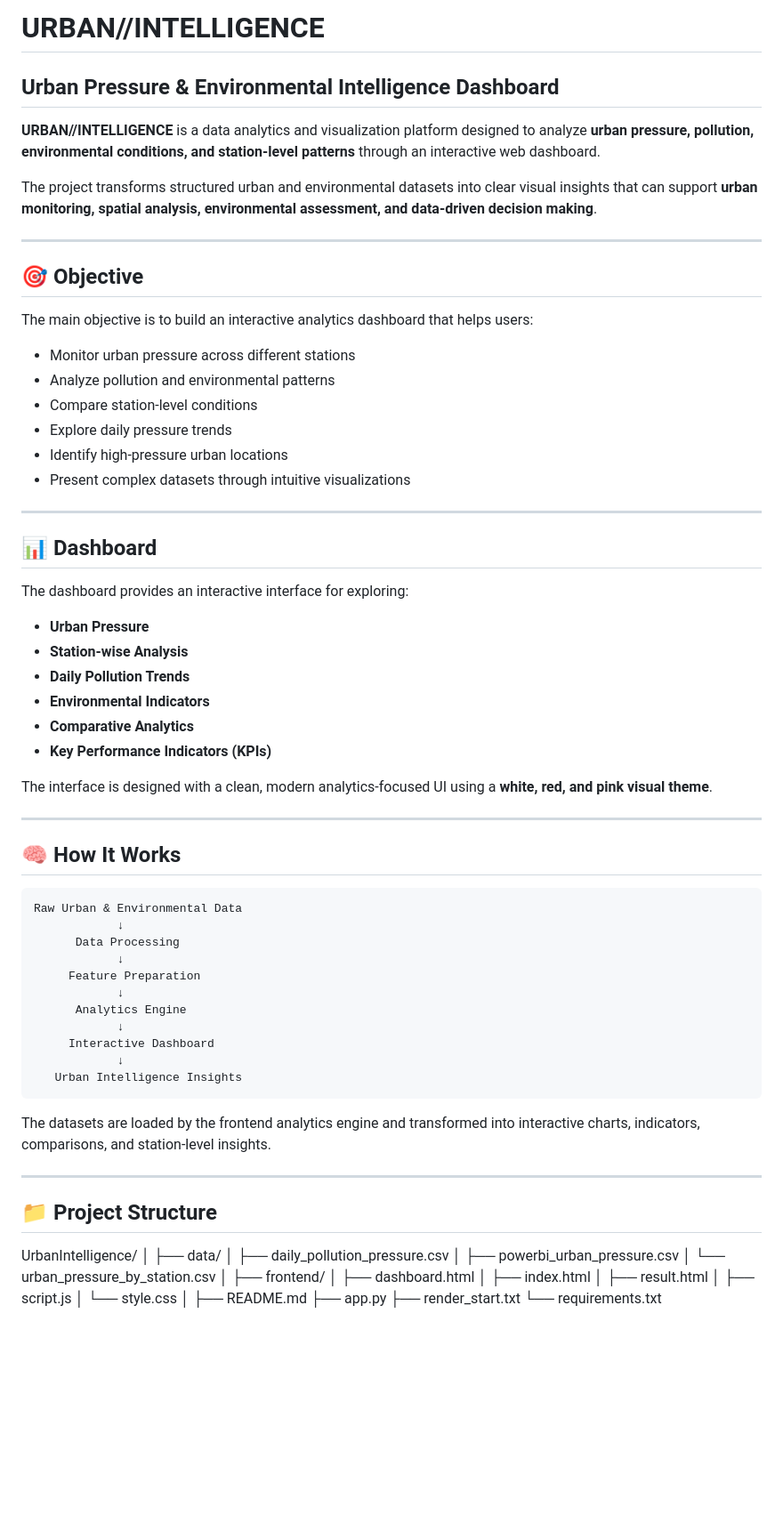
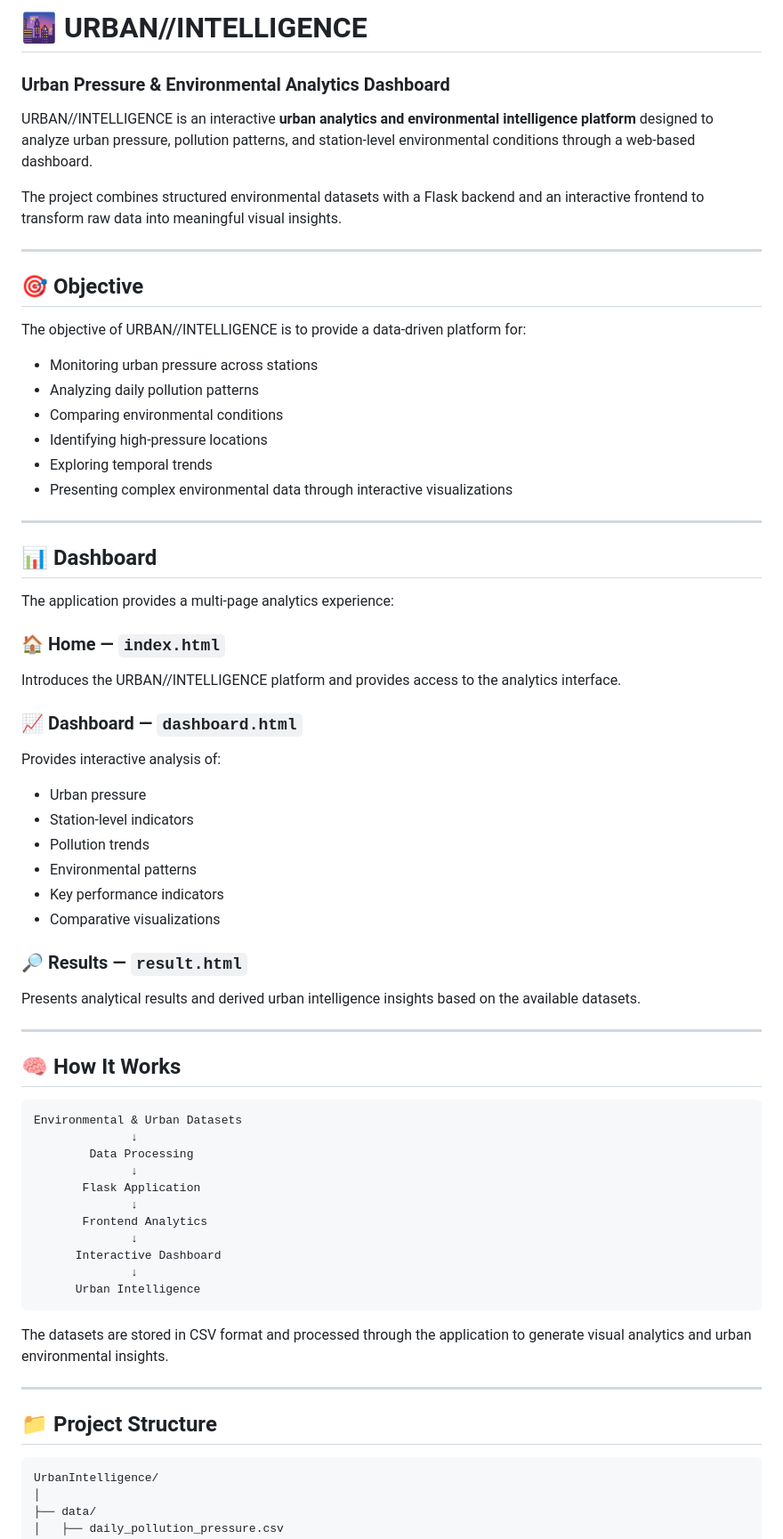
Before and after one commit to srinjoyee-banerjee/UrbanIntelligence, a Markdown page: README.md, the part around one of its changes. Shown at 89% size. GitHub-like rendering; blank space fills up the shorter version.

````diff
--- a/README.md
+++ b/README.md
@@ -1,63 +1,74 @@
-# URBAN//INTELLIGENCE
+# 🌆 URBAN//INTELLIGENCE
 
-## Urban Pressure & Environmental Intelligence Dashboard
+### Urban Pressure & Environmental Analytics Dashboard
 
-**URBAN//INTELLIGENCE** is a data analytics and visualization platform designed to analyze **urban pressure, pollution, environmental conditions, and station-level patterns** through an interactive web dashboard.
+URBAN//INTELLIGENCE is an interactive **urban analytics and environmental intelligence platform** designed to analyze urban pressure, pollution patterns, and station-level environmental conditions through a web-based dashboard.
 
-The project transforms structured urban and environmental datasets into clear visual insights that can support **urban monitoring, spatial analysis, environmental assessment, and data-driven decision making**.
+The project combines structured environmental datasets with a Flask backend and an interactive frontend to transform raw data into meaningful visual insights.
 
 ---
 
 ## 🎯 Objective
 
-The main objective is to build an interactive analytics dashboard that helps users:
+The objective of URBAN//INTELLIGENCE is to provide a data-driven platform for:
 
-* Monitor urban pressure across different stations
-* Analyze pollution and environmental patterns
-* Compare station-level conditions
-* Explore daily pressure trends
-* Identify high-pressure urban locations
-* Present complex datasets through intuitive visualizations
+* Monitoring urban pressure across stations
+* Analyzing daily pollution patterns
+* Comparing environmental conditions
+* Identifying high-pressure locations
+* Exploring temporal trends
+* Presenting complex environmental data through interactive visualizations
 
 ---
 
 ## 📊 Dashboard
 
-The dashboard provides an interactive interface for exploring:
+The application provides a multi-page analytics experience:
 
-* **Urban Pressure**
-* **Station-wise Analysis**
-* **Daily Pollution Trends**
-* **Environmental Indicators**
-* **Comparative Analytics**
-* **Key Performance Indicators (KPIs)**
+### 🏠 Home — `index.html`
 
-The interface is designed with a clean, modern analytics-focused UI using a **white, red, and pink visual theme**.
+Introduces the URBAN//INTELLIGENCE platform and provides access to the analytics interface.
+
+### 📈 Dashboard — `dashboard.html`
+
+Provides interactive analysis of:
+
+* Urban pressure
+* Station-level indicators
+* Pollution trends
+* Environmental patterns
+* Key performance indicators
+* Comparative visualizations
+
+### 🔎 Results — `result.html`
+
+Presents analytical results and derived urban intelligence insights based on the available datasets.
 
 ---
 
 ## 🧠 How It Works
 
 ```text
-Raw Urban & Environmental Data
-            ↓
-      Data Processing
-            ↓
-     Feature Preparation
-            ↓
-      Analytics Engine
-            ↓
-     Interactive Dashboard
-            ↓
-   Urban Intelligence Insights
+Environmental & Urban Datasets
+              ↓
+        Data Processing
+              ↓
+       Flask Application
+              ↓
+       Frontend Analytics
+              ↓
+      Interactive Dashboard
+              ↓
+      Urban Intelligence
 ```
 
-The datasets are loaded by the frontend analytics engine and transformed into interactive charts, indicators, comparisons, and station-level insights.
+The datasets are stored in CSV format and processed through the application to generate visual analytics and urban environmental insights.
 
 ---
 
 ## 📁 Project Structure
 
+```text
 UrbanIntelligence/
 │
 ├── data/
````
Also changed, not shown: other parts of README.md (+69 -41 lines).
